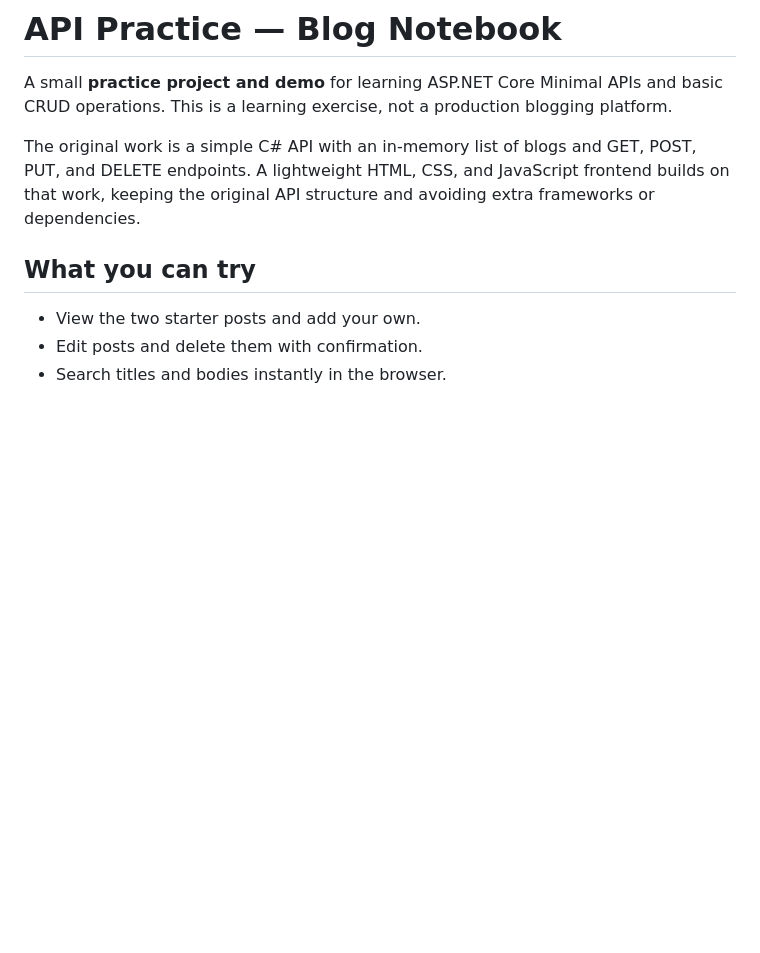
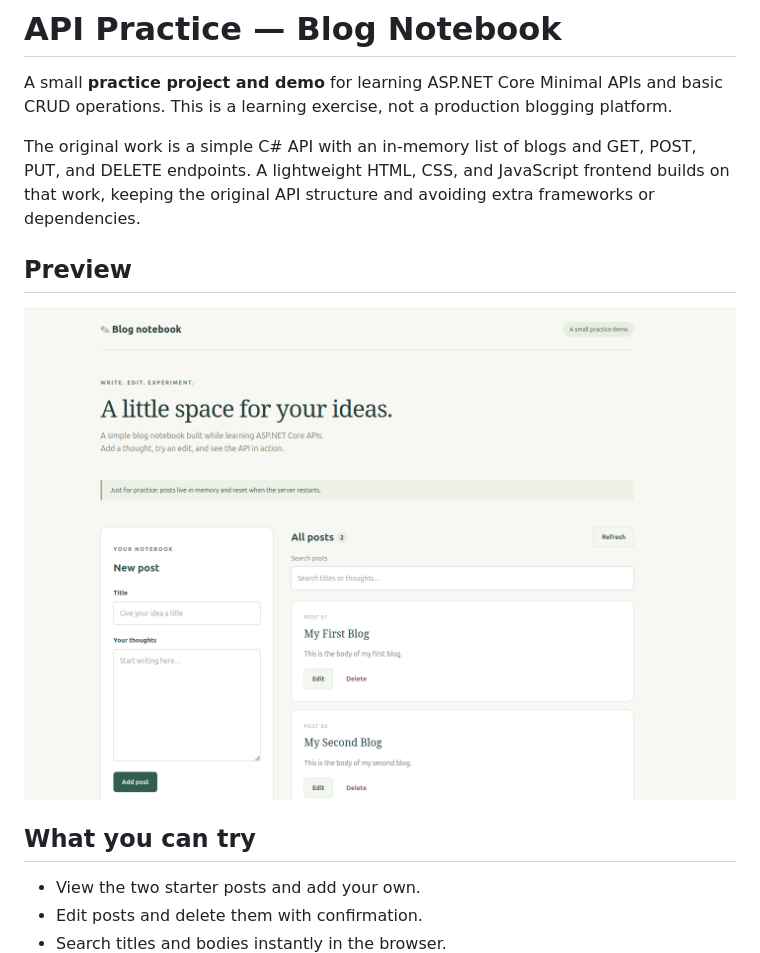
Before and after one commit to carnosys/Blog-Notebook, a Markdown page: README.md, the part around the change. Drawn GitHub-style; pictures changed too: image.png (added); blank space fills up the shorter version.

Commit message:
Added screenshot to readme

```diff
--- a/README.md
+++ b/README.md
@@ -3,6 +3,10 @@
 A small **practice project and demo** for learning ASP.NET Core Minimal APIs and basic CRUD operations. This is a learning exercise, not a production blogging platform.
 
 The original work is a simple C# API with an in-memory list of blogs and GET, POST, PUT, and DELETE endpoints. A lightweight HTML, CSS, and JavaScript frontend builds on that work, keeping the original API structure and avoiding extra frameworks or dependencies.
+
+## Preview
+
+![Blog Notebook practice demo](image.png)
 
 ## What you can try
 
```
Also changed, not shown: 1 other file.
